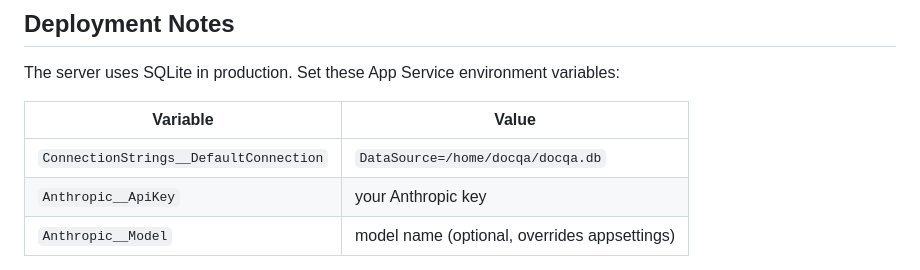
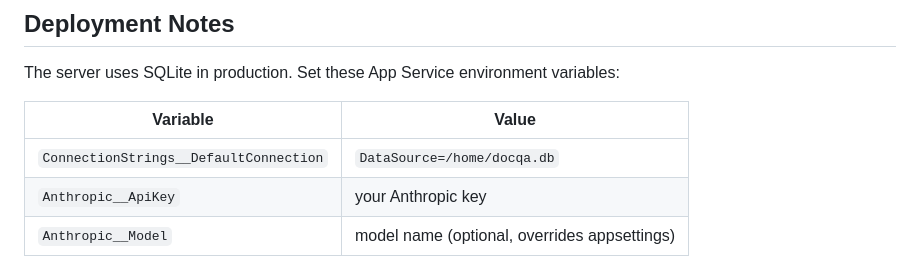
Before and after one commit to kris-bosland/DocQA, a Markdown page: README.md, the part around the change. GitHub-like rendering.

Commit message:
Update db location in README

```diff
--- a/README.md
+++ b/README.md
@@ -86,7 +86,7 @@ The server uses SQLite in production. Set these App Service environment variable
 
 | Variable | Value |
 |---|---|
-| `ConnectionStrings__DefaultConnection` | `DataSource=/home/docqa/docqa.db` |
+| `ConnectionStrings__DefaultConnection` | `DataSource=/home/docqa.db` |
 | `Anthropic__ApiKey` | your Anthropic key |
 | `Anthropic__Model` | model name (optional, overrides appsettings) |
 
```
